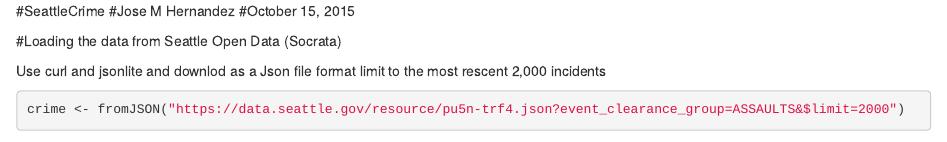
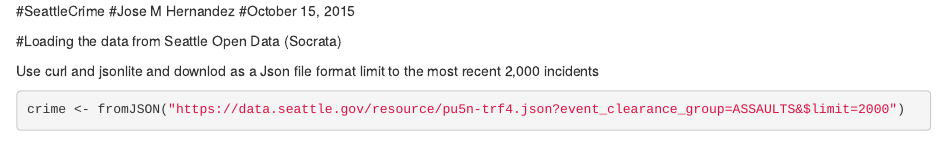
Before and after one commit to jmhernan/SeattleCrimeDemo, an R Markdown document (SeattleCrime.Rmd): the page in a window 1100 px wide, from its top. Rendered offline with R 4.5, knitr and Pandoc, with nearby package versions; some code elsewhere in the file could not run offline.

Commit message:
Update SeattleCrime.Rmd

````diff
--- a/SeattleCrime.Rmd
+++ b/SeattleCrime.Rmd
@@ -18,7 +18,7 @@ library(curl)
 
 #Loading the data from Seattle Open Data (Socrata)
 
-Use curl and jsonlite and downlod as a Json file format limit to the most rescent 2,000 incidents
+Use curl and jsonlite and downlod as a Json file format limit to the most recent 2,000 incidents
 ```{r, warning=F, message=F,}
 crime <- fromJSON("https://data.seattle.gov/resource/pu5n-trf4.json?event_clearance_group=ASSAULTS&$limit=2000")
 
````
